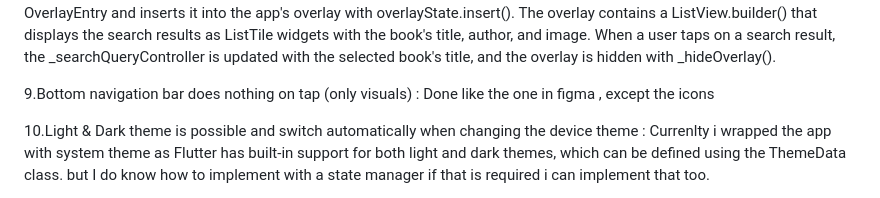
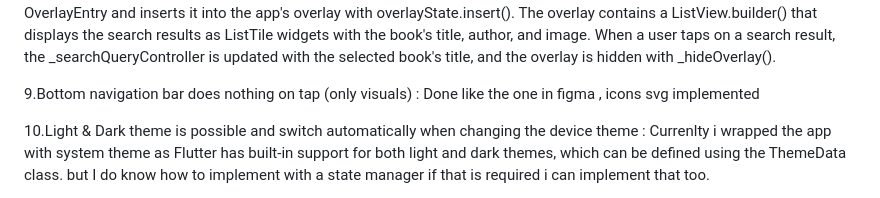
Before and after one commit to MehakNigar18/challenge_project, a Markdown page: README.md, the part around one of its changes. Rendered like a GitHub page.

```diff
--- a/README.md
+++ b/README.md
@@ -20,7 +20,7 @@ VerticalList widget that displays a list of books in a vertical format.The widge
 
 8.When the search results appear, the overlay expands and reveals the items. When the user taps outside of the overlay, the overlay closes.When the user clears the text, the overlay closes as well.For this search is implemented in this code through a text field controller, a search function _performSearch(), and an overlay widget _showOverlay() that displays search results below the app bar when the text field is being used. The initState() method sets up a listener on the text field controller that calls _performSearch() when the text field value changes. _performSearch() updates the _searchResults list based on the search query, and build() updates the UI to display the search results when they exist. _showOverlay() creates a new OverlayEntry and inserts it into the app's overlay with overlayState.insert(). The overlay contains a ListView.builder() that displays the search results as ListTile widgets with the book's title, author, and image. When a user taps on a search result, the _searchQueryController is updated with the selected book's title, and the overlay is hidden with _hideOverlay().
 
-9.Bottom navigation bar does nothing on tap (only visuals) : Done like the one in figma , except the icons
+9.Bottom navigation bar does nothing on tap (only visuals) : Done like the one in figma , icons svg implemented
 
 10.Light & Dark theme is possible and switch automatically when changing the device theme : Currenlty i wrapped the app with system theme as Flutter has built-in support for both light and dark themes, which can be defined using the ThemeData class. but I do know how to implement with a state manager if that is required i can implement that too.
 
```
Also changed, not shown: other parts of README.md (+2 -0 lines).
